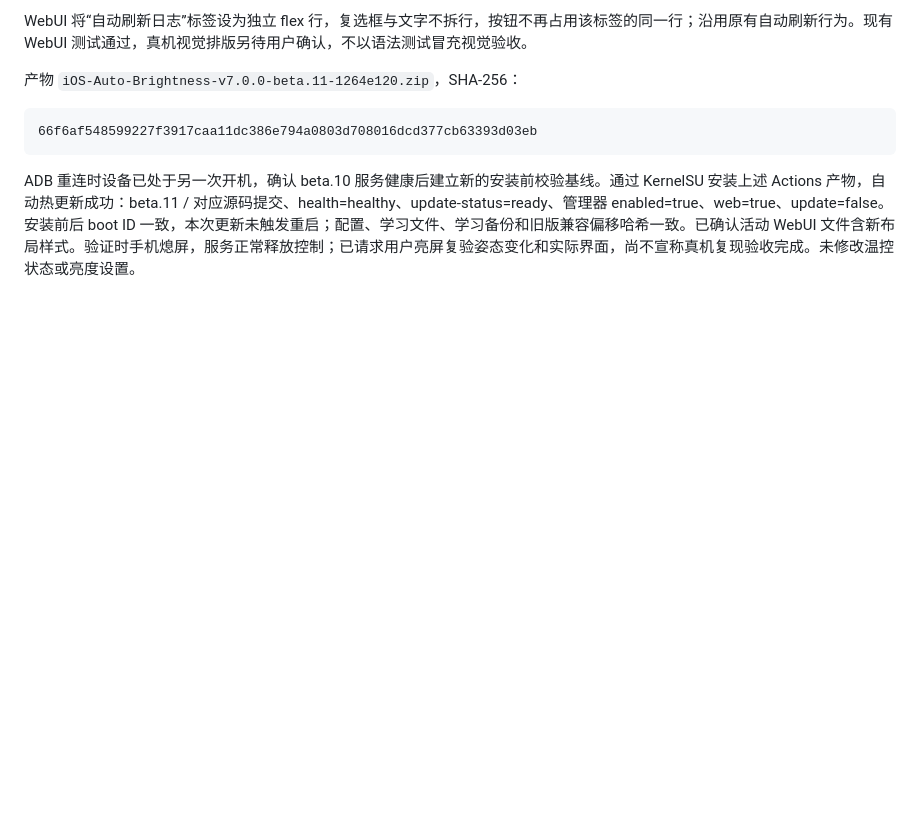
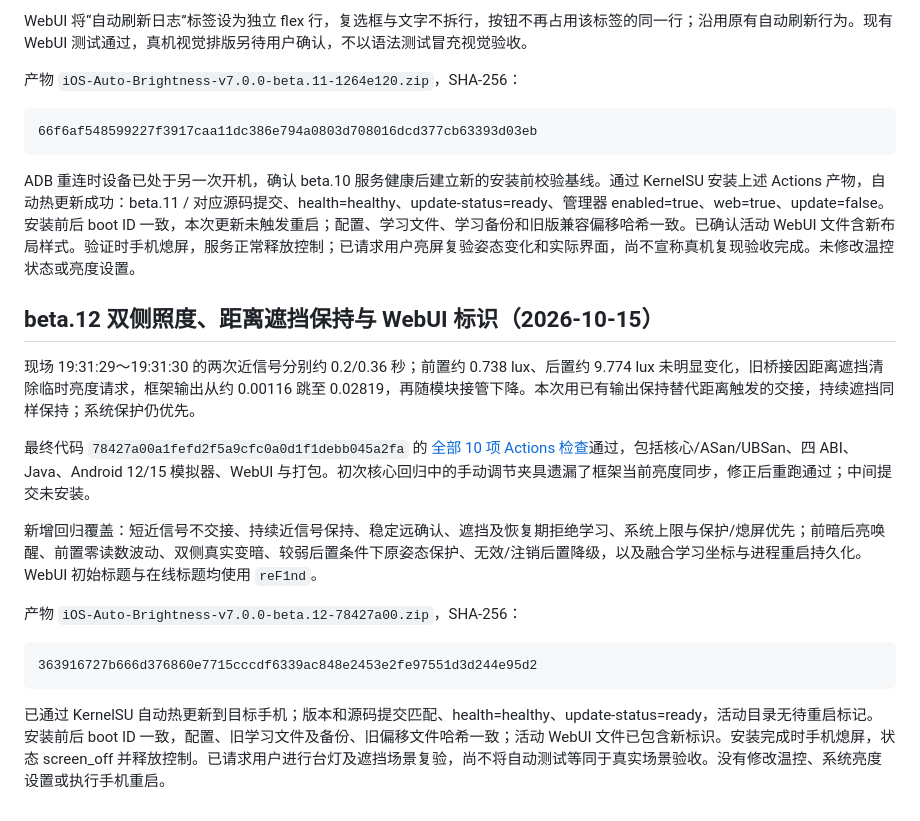
Before and after one commit to reF1nd/iOS-Auto-Brightness, a Markdown page: docs/VALIDATION.md, the part around the change. Rendered like a GitHub page; blank space fills up the shorter version.

Commit message:
Record beta.12 CI and KernelSU hot update validation

````diff
--- a/docs/VALIDATION.md
+++ b/docs/VALIDATION.md
@@ -167,3 +167,20 @@ WebUI 将“自动刷新日志”标签设为独立 flex 行，复选框与文
 ```
 
 ADB 重连时设备已处于另一次开机，确认 beta.10 服务健康后建立新的安装前校验基线。通过 KernelSU 安装上述 Actions 产物，自动热更新成功：beta.11 / 对应源码提交、health=healthy、update-status=ready、管理器 enabled=true、web=true、update=false。安装前后 boot ID 一致，本次更新未触发重启；配置、学习文件、学习备份和旧版兼容偏移哈希一致。已确认活动 WebUI 文件含新布局样式。验证时手机熄屏，服务正常释放控制；已请求用户亮屏复验姿态变化和实际界面，尚不宣称真机复现验收完成。未修改温控状态或亮度设置。
+
+
+## beta.12 双侧照度、距离遮挡保持与 WebUI 标识（2026-10-15）
+
+现场 19:31:29～19:31:30 的两次近信号分别约 0.2/0.36 秒；前置约 0.738 lux、后置约 9.774 lux 未明显变化，旧桥接因距离遮挡清除临时亮度请求，框架输出从约 0.00116 跳至 0.02819，再随模块接管下降。本次用已有输出保持替代距离触发的交接，持续遮挡同样保持；系统保护仍优先。
+
+最终代码 `78427a00a1fefd2f5a9cfc0a0d1f1debb045a2fa` 的 [全部 10 项 Actions 检查](https://github.com/reF1nd/iOS-Auto-Brightness/actions/runs/38729384122)通过，包括核心/ASan/UBSan、四 ABI、Java、Android 12/15 模拟器、WebUI 与打包。初次核心回归中的手动调节夹具遗漏了框架当前亮度同步，修正后重跑通过；中间提交未安装。
+
+新增回归覆盖：短近信号不交接、持续近信号保持、稳定远确认、遮挡及恢复期拒绝学习、系统上限与保护/熄屏优先；前暗后亮唤醒、前置零读数波动、双侧真实变暗、较弱后置条件下原姿态保护、无效/注销后置降级，以及融合学习坐标与进程重启持久化。WebUI 初始标题与在线标题均使用 `reF1nd`。
+
+产物 `iOS-Auto-Brightness-v7.0.0-beta.12-78427a00.zip`，SHA-256：
+
+```text
+363916727b666d376860e7715cccdf6339ac848e2453e2fe97551d3d244e95d2
+```
+
+已通过 KernelSU 自动热更新到目标手机；版本和源码提交匹配、health=healthy、update-status=ready，活动目录无待重启标记。安装前后 boot ID 一致，配置、旧学习文件及备份、旧偏移文件哈希一致；活动 WebUI 文件已包含新标识。安装完成时手机熄屏，状态 screen_off 并释放控制。已请求用户进行台灯及遮挡场景复验，尚不将自动测试等同于真实场景验收。没有修改温控、系统亮度设置或执行手机重启。
````
